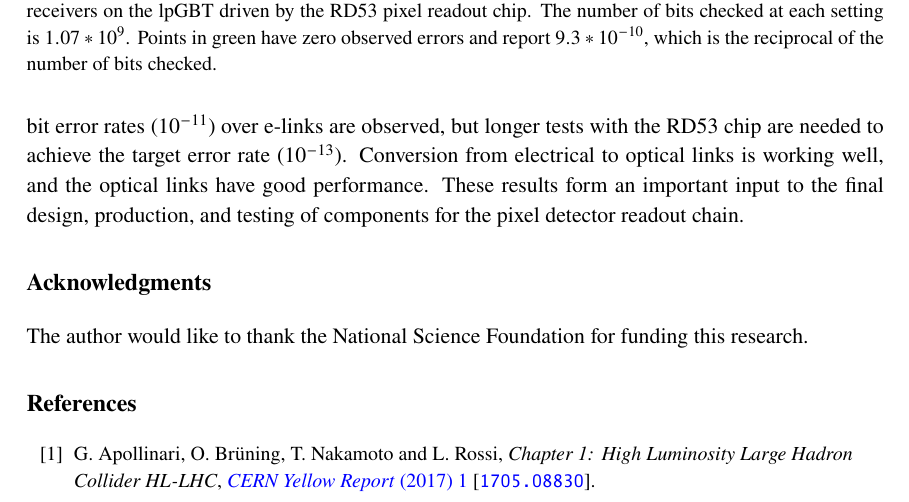
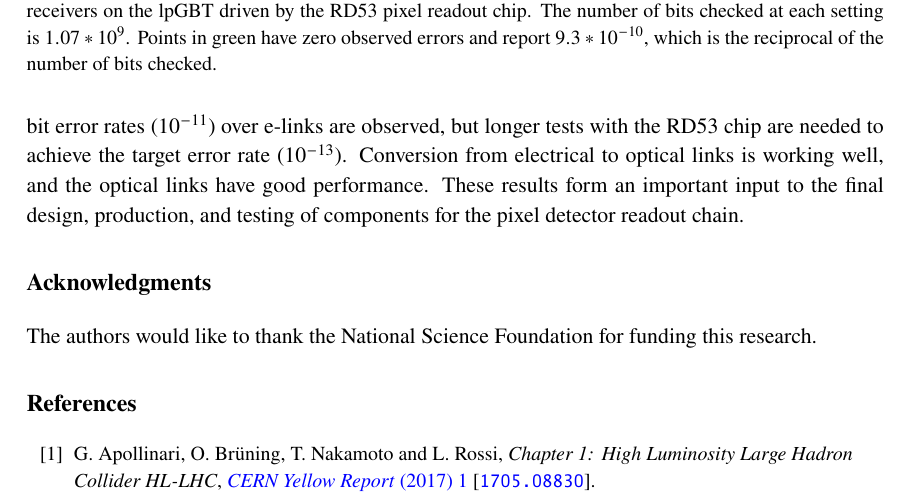
Before and after one commit to caleb-james-smith/TWEPP_2021_Paper, a LaTeX document (latex/twepp_paper.tex): part of page 5 of 6, cut so that both start at the same text. Compiled offline with pdfLaTeX.

Commit message:
acknowledgments: change author to authors

```diff
--- a/latex/twepp_paper.tex
+++ b/latex/twepp_paper.tex
@@ -261,7 +261,7 @@ These results form an important input to the final design, production, and testi
 
 \acknowledgments
 
-The author would like to thank the National Science Foundation for funding this research.
+The authors would like to thank the National Science Foundation for funding this research.
 
 % We suggest to always provide author, title and journal data:
 % in short all the informations that clearly identify a document.
```
